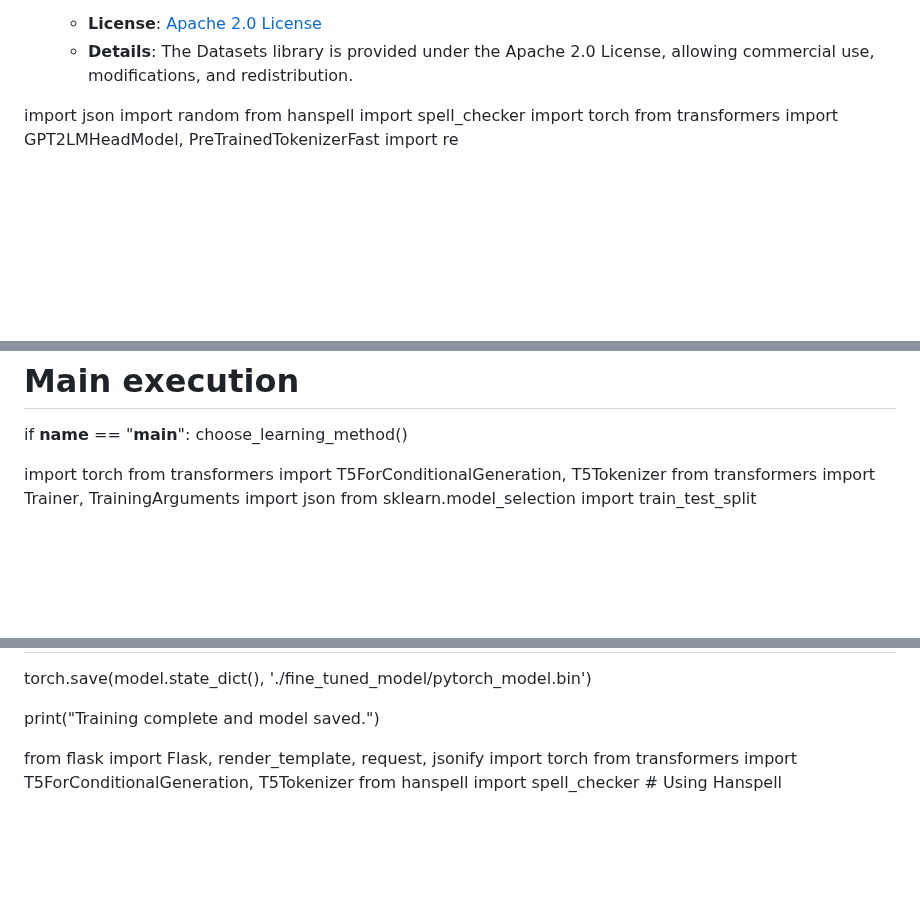
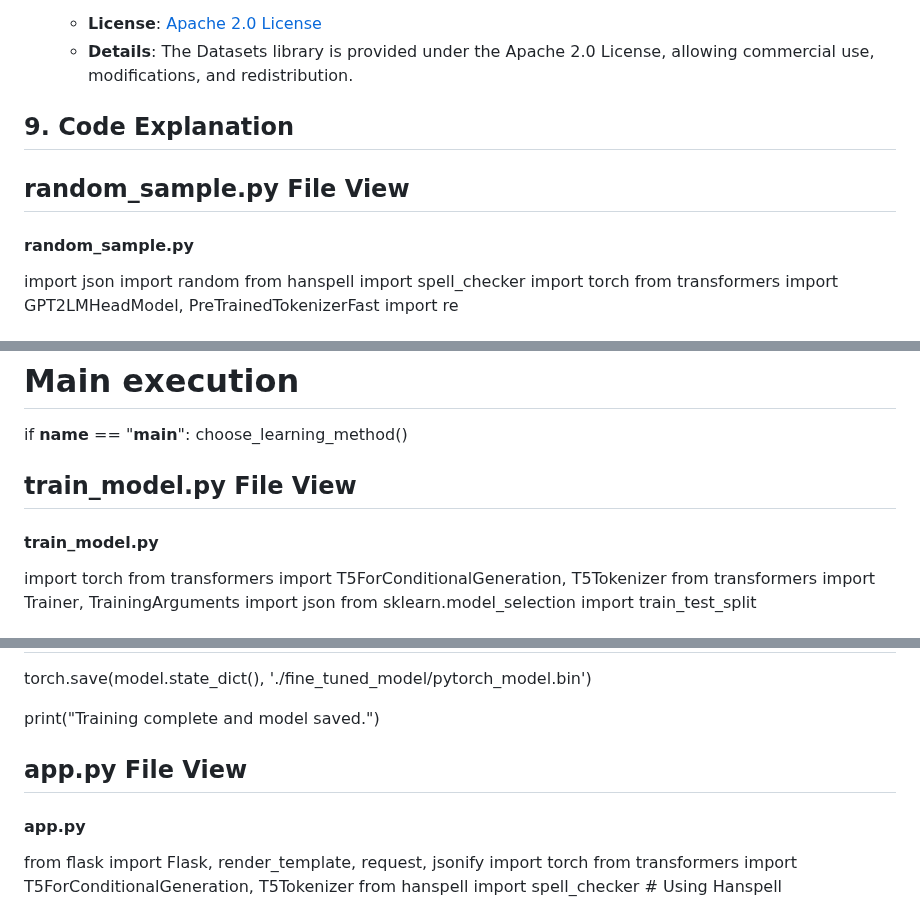
Before and after one commit to DKim02/DKim02, a Markdown page: TermProject_HanGeulBot/README(Eng).md, 3 parts joined by grey strips. Drawn GitHub-style; blank space fills up the shorter version.

```diff
--- a/TermProject_HanGeulBot/README(Eng).md
+++ b/TermProject_HanGeulBot/README(Eng).md
@@ -312,6 +312,9 @@ This project successfully trained a Korean spelling correction model and impleme
 
 
 
+## 9. Code Explanation
+## random_sample.py File View
+#### random_sample.py
 
 import json
 import random
@@ -537,7 +540,8 @@ if __name__ == "__main__":
     choose_learning_method()
 
 
-
+## train_model.py File View
+#### train_model.py
 
 import torch
 from transformers import T5ForConditionalGeneration, T5Tokenizer
@@ -654,6 +658,8 @@ torch.save(model.state_dict(), './fine_tuned_model/pytorch_model.bin')
 print("Training complete and model saved.")
 
 
+## app.py File View
+#### app.py
 
 
 from flask import Flask, render_template, request, jsonify
```
